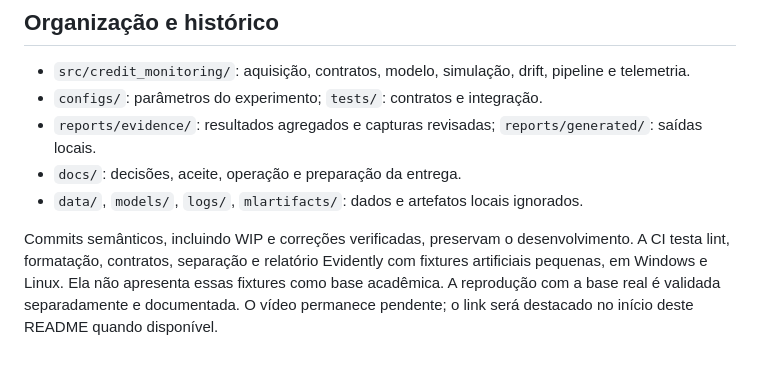
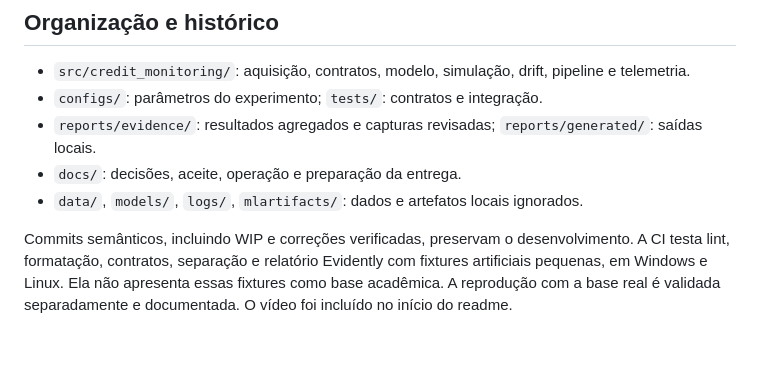
Before and after one commit to ygormartinelli/tech-challenge-fase-4, a Markdown page: README.md, the part around the change. GitHub-like rendering.

Commit message:
Update README to include video link

```diff
--- a/README.md
+++ b/README.md
@@ -132,4 +132,4 @@ Responsável acadêmico: Ygor. Finalidade: demonstrar confiabilidade com base p
 - `docs/`: decisões, aceite, operação e preparação da entrega.
 - `data/`, `models/`, `logs/`, `mlartifacts/`: dados e artefatos locais ignorados.
 
-Commits semânticos, incluindo WIP e correções verificadas, preservam o desenvolvimento. A CI testa lint, formatação, contratos, separação e relatório Evidently com fixtures artificiais pequenas, em Windows e Linux. Ela não apresenta essas fixtures como base acadêmica. A reprodução com a base real é validada separadamente e documentada. O vídeo permanece pendente; o link será destacado no início deste README quando disponível.
+Commits semânticos, incluindo WIP e correções verificadas, preservam o desenvolvimento. A CI testa lint, formatação, contratos, separação e relatório Evidently com fixtures artificiais pequenas, em Windows e Linux. Ela não apresenta essas fixtures como base acadêmica. A reprodução com a base real é validada separadamente e documentada. O vídeo foi incluído no início do readme.
```
